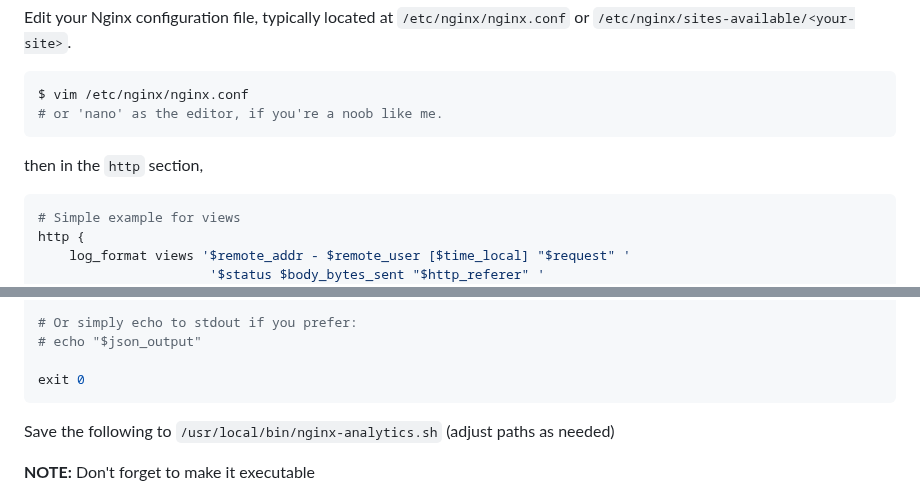
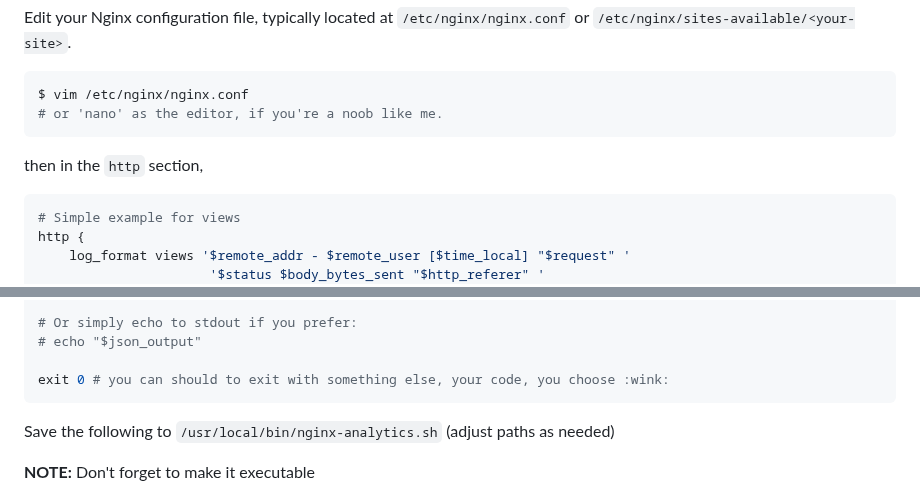
Before and after one commit to Sanix-Darker/sanixdk.xyz, a Markdown page: content/blogs/how-to-add-website-analytics-using-only-nginx.md, 2 parts joined by grey strips. GitHub-like rendering.

````diff
--- a/content/blogs/how-to-add-website-analytics-using-only-nginx.md
+++ b/content/blogs/how-to-add-website-analytics-using-only-nginx.md
@@ -58,7 +62,7 @@ $ vim /etc/nginx/nginx.conf
 
 then in the `http` section,
 
-```nginx
+```ini
 # Simple example for views
 http {
     log_format views '$remote_addr - $remote_user [$time_local] "$request" '
@@ -298,7 +311,7 @@ echo "$json_output" > "$OUTPUT_FILE"
 # Or simply echo to stdout if you prefer:
 # echo "$json_output"
 
-exit 0
+exit 0 # you can should to exit with something else, your code, you choose :wink:
 ```
 
 Save the following to `/usr/local/bin/nginx-analytics.sh` (adjust paths as needed)
````
Also changed, not shown: other parts of content/blogs/how-to-add-website-analytics-using-only-nginx.md (+35 -22 lines).
